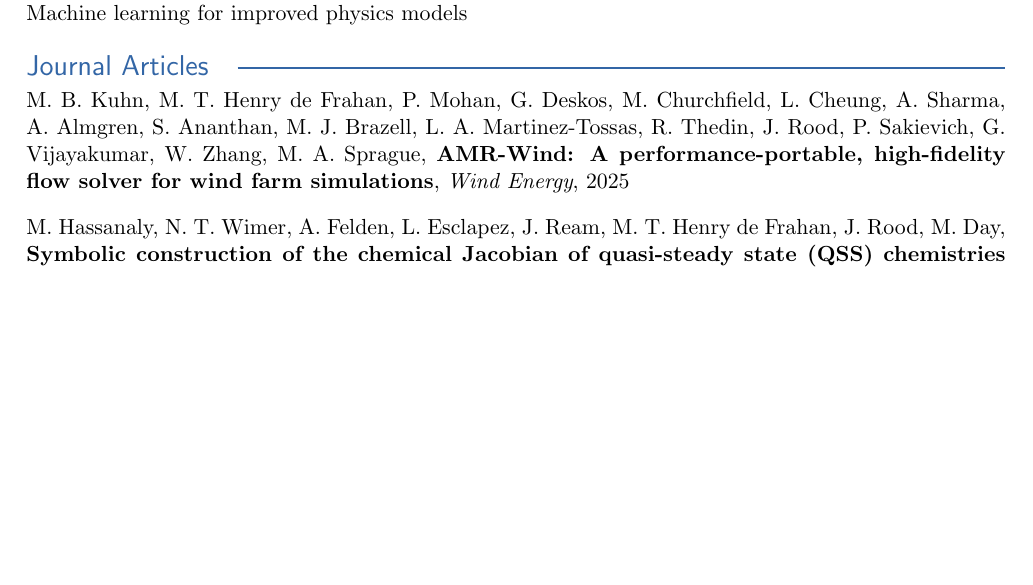
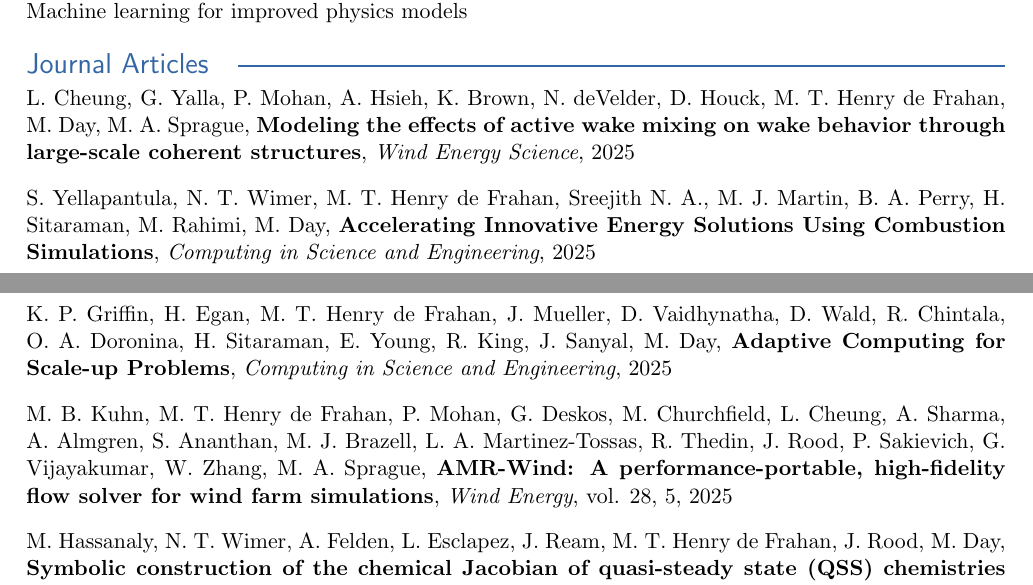
Before and after one commit to marchdf/CV, a LaTeX CV (cv.tex): part of page 1 of 7 before the commit and two parts of pages 1 and 2 of 8 after it, the two joined at a grey line, cut so that both start at the same text, the shorter picture padded with empty space. Compiled offline with pdfLaTeX.

Commit message:
add papers

```diff
--- a/cv.tex
+++ b/cv.tex
@@ -126,7 +126,10 @@ Machine learning for improved physics models\\[3ex]%
 %
 %
 {\sectionfont\color{sectiontitlecolor}{Journal Articles}\hspace*{0.5cm}\raisedrule[0.5ex]{1pt}}\\[0.5ex]%
-\href{https://doi.org/10.1002/we.70010}{M. B. Kuhn, M. T. {Henry de Frahan}, P. Mohan, G. Deskos, M. Churchfield, L. Cheung, A. Sharma, A. Almgren, S. Ananthan, M. J. Brazell, L. A. {Martinez-Tossas}, R. Thedin, J. Rood, P. Sakievich, G. Vijayakumar, W. Zhang, M. A. Sprague, \textbf{AMR-Wind: A performance-portable, high-fidelity flow solver for wind farm simulations}, \textit{Wind Energy}, 2025}\\[2ex]
+\href{}{L. Cheung, G. Yalla, P. Mohan, A. Hsieh, K. Brown, N. deVelder, D. Houck, M. T. {Henry de Frahan}, M. Day, M. A. Sprague, \textbf{Modeling the effects of active wake mixing on wake behavior through large-scale coherent structures}, \textit{Wind Energy Science}, 2025}\\[2ex]
+\href{}{S. Yellapantula, N. T. Wimer, M. T. {Henry de Frahan}, Sreejith N. A., M. J. Martin, B. A. Perry, H. Sitaraman, M. Rahimi,  M. Day, \textbf{Accelerating Innovative Energy Solutions Using Combustion Simulations}, \textit{Computing in Science and Engineering}, 2025}\\[2ex]
+\href{}{K. P. Griffin, H. Egan, M. T. {Henry de Frahan}, J. Mueller, D. Vaidhynatha, D. Wald, R. Chintala, O. A. Doronina, H. Sitaraman, E. Young, R. King, J. Sanyal, M. Day, \textbf{Adaptive Computing for Scale-up Problems}, \textit{Computing in Science and Engineering}, 2025}\\[2ex]
+\href{https://doi.org/10.1002/we.70010}{M. B. Kuhn, M. T. {Henry de Frahan}, P. Mohan, G. Deskos, M. Churchfield, L. Cheung, A. Sharma, A. Almgren, S. Ananthan, M. J. Brazell, L. A. {Martinez-Tossas}, R. Thedin, J. Rood, P. Sakievich, G. Vijayakumar, W. Zhang, M. A. Sprague, \textbf{AMR-Wind: A performance-portable, high-fidelity flow solver for wind farm simulations}, \textit{Wind Energy}, vol. 28, 5, 2025}\\[2ex]
 \href{https://doi.org/10.1016/j.combustflame.2024.113740}{M. Hassanaly, N. T. Wimer, A. Felden, L. Esclapez, J. Ream, M. T. {Henry de Frahan}, J. Rood, M. Day, \textbf{Symbolic construction of the chemical Jacobian of quasi-steady state (QSS) chemistries for Exascale computing platforms}, \textit{Comb. and Flame}, vol. 270, 113740, 2024}\\[2ex]
 \href{https://doi.org/10.1016/j.jcp.2024.112879}{I. Barrio Sanchez, A. S. Almgren, J. B. Bell, M. T. Henry de Frahan, W. Zhang, \textbf{A New Re-redistribution Scheme for Weighted State Redistribution with Adaptive Mesh Refinement}, \textit{J. Comp. Phys.}, vol. 504, 1, 112879, 2024}\\[2ex]
 \href{https://doi.org/10.1137/1.9781611977967.2}{M. T. Henry de Frahan, L. Esclapez, J. Rood, N. T. Wimer, P. Mullowney, B. A. Perry, L. Owen, H. Sitaraman, S. Yellapantula, M. Hassanaly, M. J. Rahimi, M. J. Martin, O. A. Doronina, Sreejith N. A., M. Rieth, W. Ge, R. Sankaran, A. S. Almgren, W. Zhang, J. B. Bell, R. Grout, M. S. Day, and J. H. Chen, \textbf{The Pele Simulation Suite for Reacting Flows at Exascale}, \textit{Proc. 2024 SIAM Conf. Parallel Proc. Sc. Comput.}, 15-25, 2024}\\[2ex]
```
Also changed, not shown: cv.pdf.
